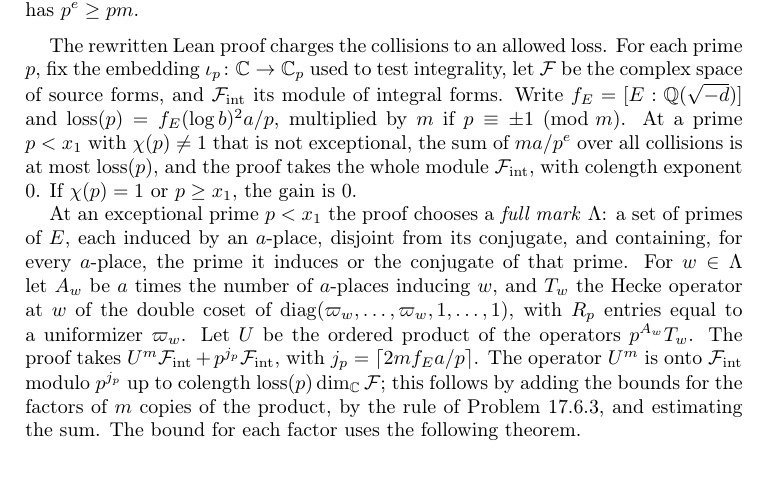
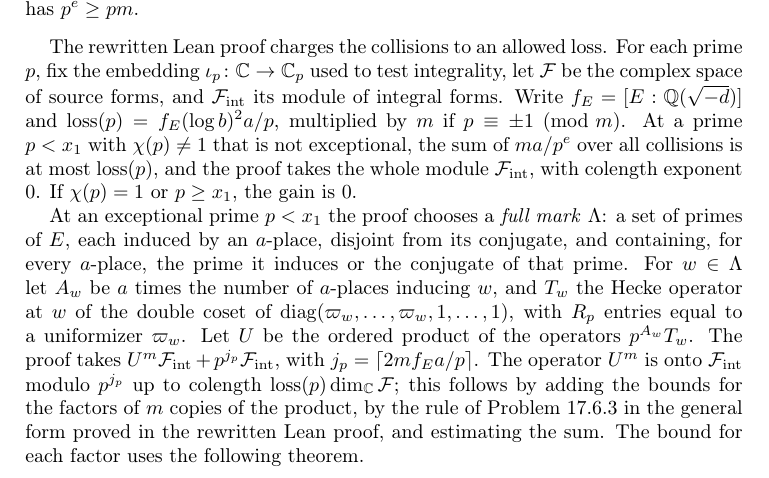
Before and after one commit to ultronozm/grh-workbook, a LaTeX paper (20261125T013500--hecke-nondegeneracy-on-the-tree__workbook.tex): part of page 5 of 8, cut so that both start at the same text. Compiled offline with pdfLaTeX.

Commit message:
Hecke nondegeneracy: xref audit A (D04): general product rule for colengths

```diff
--- a/20261125T013500--hecke-nondegeneracy-on-the-tree__workbook.tex
+++ b/20261125T013500--hecke-nondegeneracy-on-the-tree__workbook.tex
@@ -229,7 +229,7 @@
 
 The rewritten Lean proof charges the collisions to an allowed loss.  For each prime \(p\), fix the embedding \(\iota_p \colon \C \to \C_p\) used to test integrality, let \(\mathcal F\) be the complex space of source forms, and \(\mathcal F_{\mathrm{int}}\) its module of integral forms.  Write \(f_E = [E:\Q(\sqrt{-d})]\) and \(\mathrm{loss}(p) = f_E(\log b)^2 a/p\), multiplied by \(m\) if \(p \equiv \pm 1 \pmod m\).  At a prime \(p < x_1\) with \(\chi(p) \ne 1\) that is not exceptional, the sum of \(ma/p^e\) over all collisions is at most \(\mathrm{loss}(p)\), and the proof takes the whole module \(\mathcal F_{\mathrm{int}}\), with colength exponent \(0\).  If \(\chi(p) = 1\) or \(p \ge x_1\), the gain is \(0\).
 
-At an exceptional prime \(p < x_1\) the proof chooses a \emph{full mark} \(\Lambda\): a set of primes of \(E\), each induced by an \(a\)-place, disjoint from its conjugate, and containing, for every \(a\)-place, the prime it induces or the conjugate of that prime.  For \(w \in \Lambda\) let \(A_w\) be \(a\) times the number of \(a\)-places inducing \(w\), and \(T_w\) the Hecke operator at \(w\) of the double coset of \(\operatorname{diag}(\varpi_w, \dots, \varpi_w, 1, \dots, 1)\), with \(R_p\) entries equal to a uniformizer \(\varpi_w\).  Let \(U\) be the ordered product of the operators \(p^{A_w}T_w\).  The proof takes \(U^m\mathcal F_{\mathrm{int}} + p^{j_p}\mathcal F_{\mathrm{int}}\), with \(j_p = \lceil 2mf_Ea/p \rceil\).  The operator \(U^m\) is onto \(\mathcal F_{\mathrm{int}}\) modulo \(p^{j_p}\) up to colength \(\mathrm{loss}(p)\dim_{\C}\mathcal F\); this follows by adding the bounds for the factors of \(m\) copies of the product, by the rule of Problem~\ref{pr:onto-prod}, and estimating the sum.  The bound for each factor uses the following theorem.
+At an exceptional prime \(p < x_1\) the proof chooses a \emph{full mark} \(\Lambda\): a set of primes of \(E\), each induced by an \(a\)-place, disjoint from its conjugate, and containing, for every \(a\)-place, the prime it induces or the conjugate of that prime.  For \(w \in \Lambda\) let \(A_w\) be \(a\) times the number of \(a\)-places inducing \(w\), and \(T_w\) the Hecke operator at \(w\) of the double coset of \(\operatorname{diag}(\varpi_w, \dots, \varpi_w, 1, \dots, 1)\), with \(R_p\) entries equal to a uniformizer \(\varpi_w\).  Let \(U\) be the ordered product of the operators \(p^{A_w}T_w\).  The proof takes \(U^m\mathcal F_{\mathrm{int}} + p^{j_p}\mathcal F_{\mathrm{int}}\), with \(j_p = \lceil 2mf_Ea/p \rceil\).  The operator \(U^m\) is onto \(\mathcal F_{\mathrm{int}}\) modulo \(p^{j_p}\) up to colength \(\mathrm{loss}(p)\dim_{\C}\mathcal F\); this follows by adding the bounds for the factors of \(m\) copies of the product, by the rule of Problem~\ref{pr:onto-prod} in the general form proved in the rewritten Lean proof, and estimating the sum.  The bound for each factor uses the following theorem.
 
 Let \(N \ge 1\), let \(W'\) be a commutative local ring with maximal ideal \(\mathfrak m\), and let \(O\) be a valuation domain of characteristic \(0\).  In the setting of the theorem, a \emph{Frobenius cycle} of length \(N\) from \(W'\) to \(O\) consists of a prime \(p\), a power \(P \ge 5\) of \(p\), ring homomorphisms \(\iota_s \colon W' \to O\) for \(s \in \Z/N\), a parity, even or odd, for each \(s\), and an element \(\varpi \in O\), such that \(\varpi^2 = p\); \(p\) divides \(\iota_{s+1}(w) - \iota_s(w)^P\) in \(O\) for all \(s\) and all \(w \in W'\); the parities of \(s\) and \(s+1\) differ for every \(s\); and \(W'/\mathfrak m\) has \(q := P^N\) elements.  Fix integers \(\kappa \ge 1\) (the rank), \(\mu \ge 0\) (the degree in each letter \(s\)) and \(r \ge 0\).  Let \(\mathcal B\) be the set of families \(\beta = (\beta_s)_{s \in \Z/N}\) of maps \(\beta_s \colon \{0, \dots, \kappa-1\} \to \Z_{\ge 0}\) with \(\sum_i \beta_s(i) = \mu\) for each \(s\).  For \(\gamma \in \GL_\kappa(W')\) put \(\gamma_s = \iota_s(\gamma)\) if \(s\) is even and \(\gamma_s = \iota_s((\gamma^{-1})^{\mathsf T})\) if \(s\) is odd, and let \(\rho(\gamma)\) be the \(\mathcal B \times \mathcal B\) matrix whose \((\beta, \beta')\) entry is the product over \(s\) of the coefficients of \(z^{\beta_s}\) in \(\prod_i \bigl(\sum_j (\gamma_s)_{ji} z_j\bigr)^{\beta'_s(i)}\).  The \emph{depth} \(\mathrm{dp}(\beta)\) is the sum of \(\beta_s(i)\) over the pairs \((i, s)\) with \(s\) even and \(i \ge r\), or \(s\) odd and \(i < r\); and \(\Delta\) is the diagonal matrix with entries \(p^{\mathrm{dp}(\beta)}\).  Let \(\mathcal K_r \subseteq \GL_\kappa(W')\) consist of the matrices whose \((i, j)\) entry lies in \(\mathfrak m\) whenever \(i < r \le j\), and let \(\mathcal C = \GL_\kappa(W')/\mathcal K_r\), the set of left cosets.
 
```
